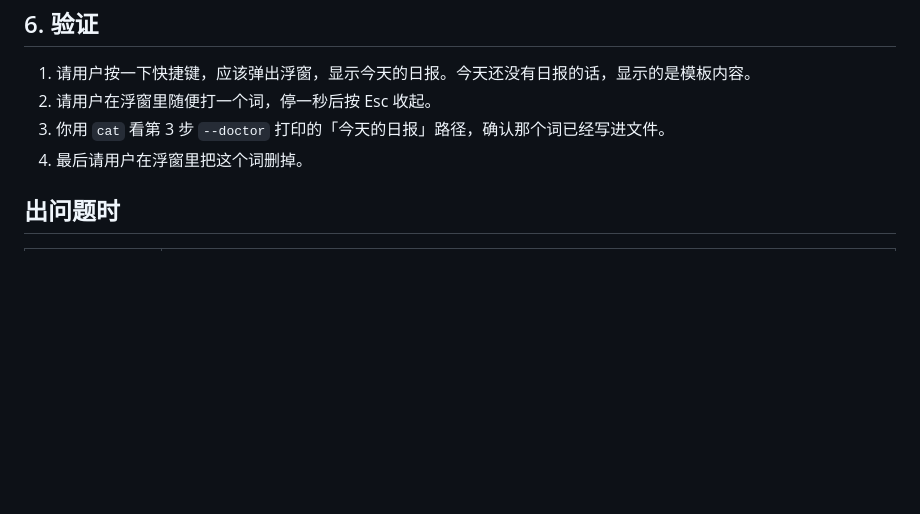
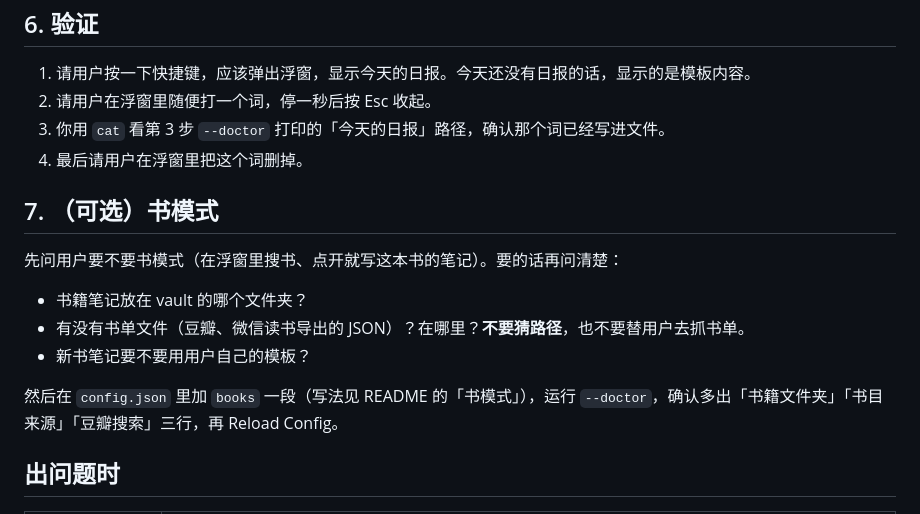
Before and after one commit to karin478/daily-note-capture, a Markdown page: INSTALL.md, the part around the change. Rendered like a GitHub page; blank space fills up the shorter version.

```diff
--- a/INSTALL.md
+++ b/INSTALL.md
@@ -121,6 +121,16 @@ killall Hammerspoon; sleep 1; open -a Hammerspoon
 3. 你用 `cat` 看第 3 步 `--doctor` 打印的「今天的日报」路径，确认那个词已经写进文件。
 4. 最后请用户在浮窗里把这个词删掉。
 
+## 7. （可选）书模式
+
+先问用户要不要书模式（在浮窗里搜书、点开就写这本书的笔记）。要的话再问清楚：
+
+- 书籍笔记放在 vault 的哪个文件夹？
+- 有没有书单文件（豆瓣、微信读书导出的 JSON）？在哪里？**不要猜路径**，也不要替用户去抓书单。
+- 新书笔记要不要用用户自己的模板？
+
+然后在 `config.json` 里加 `books` 一段（写法见 README 的「书模式」），运行 `--doctor`，确认多出「书籍文件夹」「书目来源」「豆瓣搜索」三行，再 Reload Config。
+
 ## 出问题时
 
 | 现象 | 怎么办 |
```
Also changed, not shown: README.md (+37 -0 lines).
